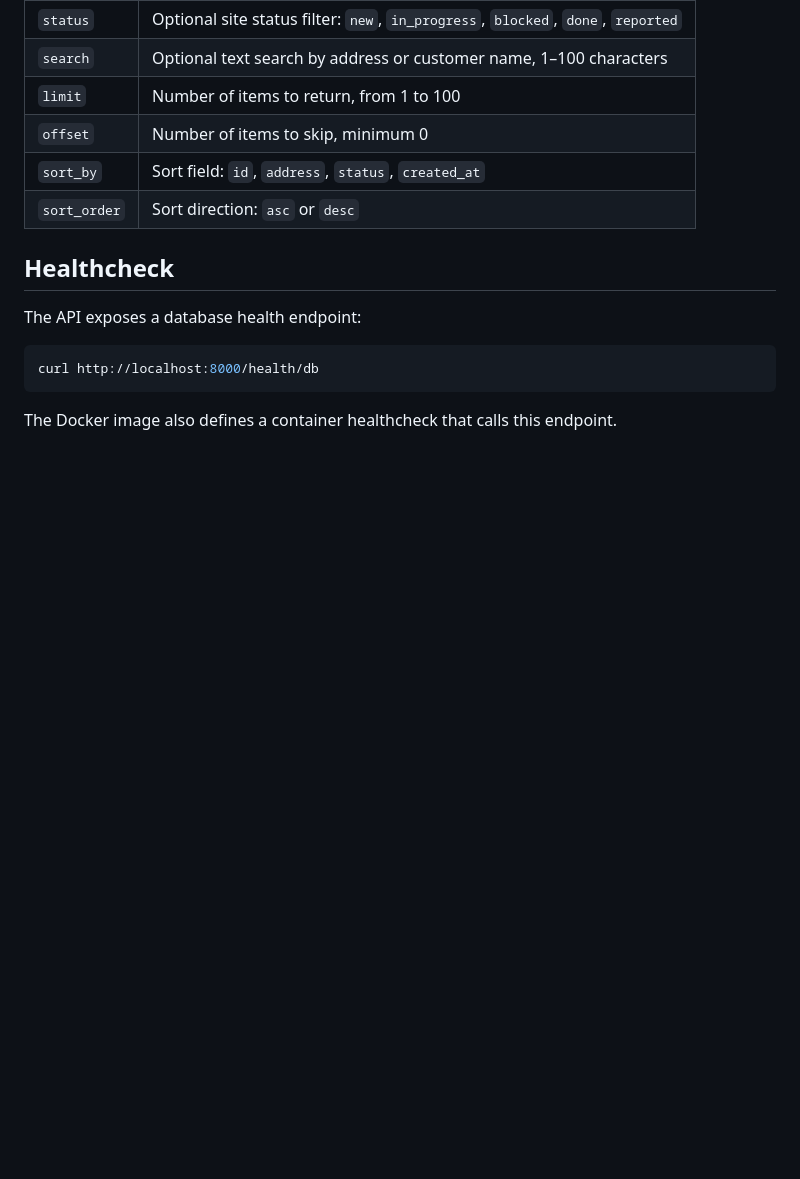
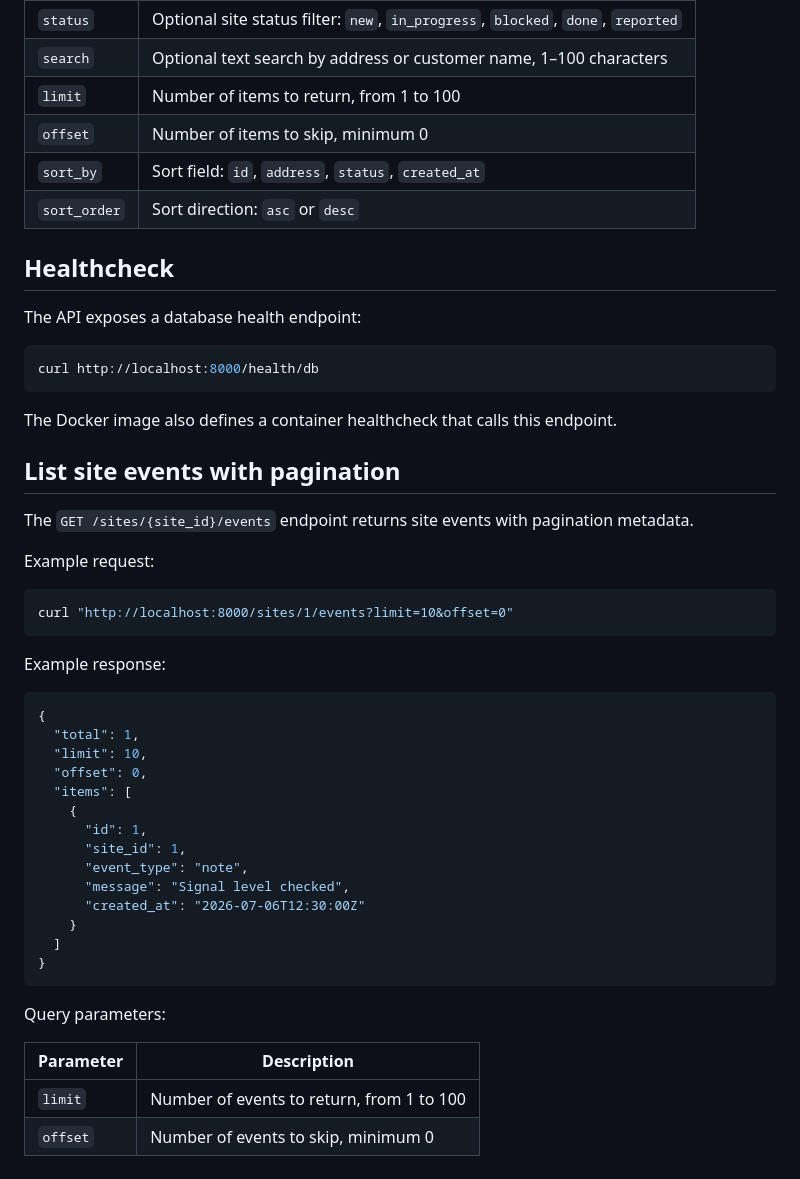
Before and after one commit to dreamasss/ftth-task-tracker-api, a Markdown page: README.md, the part around the change. Drawn GitHub-style; blank space fills up the shorter version.

Commit message:
document paginated site events

````diff
--- a/README.md
+++ b/README.md
@@ -218,3 +218,39 @@ curl http://localhost:8000/health/db
 ```
 
 The Docker image also defines a container healthcheck that calls this endpoint.
+
+## List site events with pagination
+
+The `GET /sites/{site_id}/events` endpoint returns site events with pagination metadata.
+
+Example request:
+
+```bash
+curl "http://localhost:8000/sites/1/events?limit=10&offset=0"
+```
+
+Example response:
+
+```json
+{
+  "total": 1,
+  "limit": 10,
+  "offset": 0,
+  "items": [
+    {
+      "id": 1,
+      "site_id": 1,
+      "event_type": "note",
+      "message": "Signal level checked",
+      "created_at": "2026-07-06T12:30:00Z"
+    }
+  ]
+}
+```
+
+Query parameters:
+
+| Parameter | Description |
+|---|---|
+| `limit` | Number of events to return, from 1 to 100 |
+| `offset` | Number of events to skip, minimum 0 |
````
